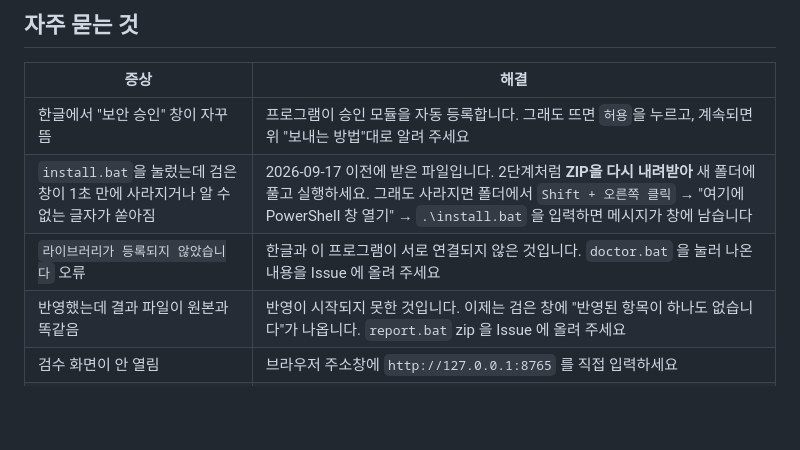
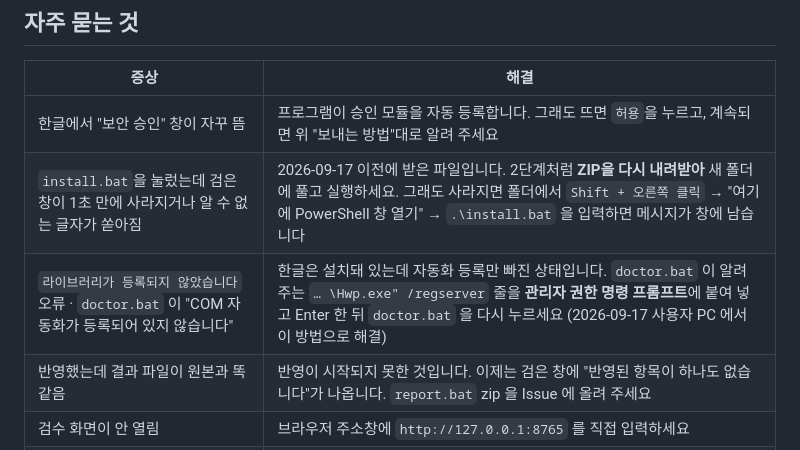
Before and after one commit to diskeyd/dongdongs, a Markdown page: README.md, the part around the change. Rendered like a GitHub page; blank space fills up the shorter version.

Commit message:
Record the regserver fix for an unregistered Hancom automation object

```diff
--- a/README.md
+++ b/README.md
@@ -238,7 +238,7 @@ GEMINI_API_KEY=여기에_키_붙여넣기
 |---|---|
 | 한글에서 "보안 승인" 창이 자꾸 뜸 | 프로그램이 승인 모듈을 자동 등록합니다. 그래도 뜨면 `허용`을 누르고, 계속되면 위 "보내는 방법"대로 알려 주세요 |
 | `install.bat`을 눌렀는데 검은 창이 1초 만에 사라지거나 알 수 없는 글자가 쏟아짐 | 2026-09-17 이전에 받은 파일입니다. 2단계처럼 **ZIP을 다시 내려받아** 새 폴더에 풀고 실행하세요. 그래도 사라지면 폴더에서 `Shift + 오른쪽 클릭` → "여기에 PowerShell 창 열기" → `.\install.bat` 을 입력하면 메시지가 창에 남습니다 |
-| `라이브러리가 등록되지 않았습니다` 오류 | 한글과 이 프로그램이 서로 연결되지 않은 것입니다. `doctor.bat` 을 눌러 나온 내용을 Issue 에 올려 주세요 |
+| `라이브러리가 등록되지 않았습니다` 오류 · `doctor.bat` 이 "COM 자동화가 등록되어 있지 않습니다" | 한글은 설치돼 있는데 자동화 등록만 빠진 상태입니다. `doctor.bat` 이 알려 주는 `… \Hwp.exe" /regserver` 줄을 **관리자 권한 명령 프롬프트**에 붙여 넣고 Enter 한 뒤 `doctor.bat` 을 다시 누르세요 (2026-09-17 사용자 PC 에서 이 방법으로 해결) |
 | 반영했는데 결과 파일이 원본과 똑같음 | 반영이 시작되지 못한 것입니다. 이제는 검은 창에 "반영된 항목이 하나도 없습니다"가 나옵니다. `report.bat` zip 을 Issue 에 올려 주세요 |
 | 검수 화면이 안 열림 | 브라우저 주소창에 `http://127.0.0.1:8765` 를 직접 입력하세요 |
 | "결과 파일이 이미 있습니다" | 같은 작업 이름으로 두 번 반영한 것입니다. `run.bat`을 다시 실행해 다른 작업 이름을 쓰세요 |
```
Also changed, not shown: docs/개발.md (+1 -1 lines).
